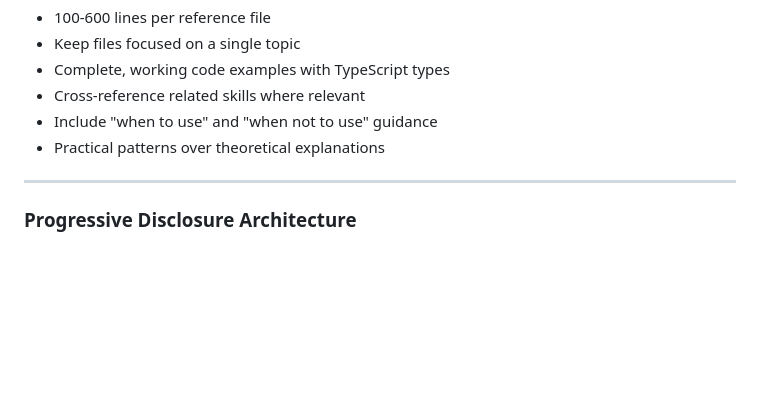
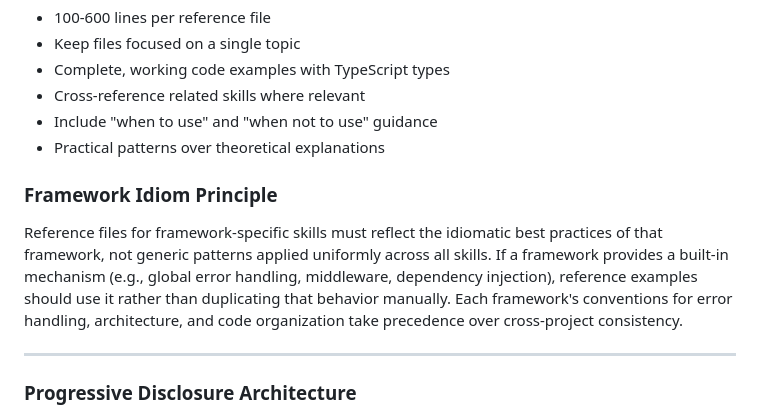
Before and after one commit to Jeffallan/claude-skills, a Markdown page: CLAUDE.md, the part around the change. Rendered like a GitHub page; blank space fills up the shorter version.

Commit message:
update changelog for PR #164, add Framework Idiom Principle to CLAUDE.md
Co-Authored-By: Claude Opus 4.6 <noreply@anthropic.com>

```diff
--- a/CLAUDE.md
+++ b/CLAUDE.md
@@ -85,6 +85,10 @@ Reference files follow the [Agent Skills specification](https://agentskills.io/s
 - Cross-reference related skills where relevant
 - Include "when to use" and "when not to use" guidance
 - Practical patterns over theoretical explanations
+
+### Framework Idiom Principle
+
+Reference files for framework-specific skills must reflect the idiomatic best practices of that framework, not generic patterns applied uniformly across all skills. If a framework provides a built-in mechanism (e.g., global error handling, middleware, dependency injection), reference examples should use it rather than duplicating that behavior manually. Each framework's conventions for error handling, architecture, and code organization take precedence over cross-project consistency.
 
 ---
 
```
Also changed, not shown: CHANGELOG.md (+6 -1 lines).
